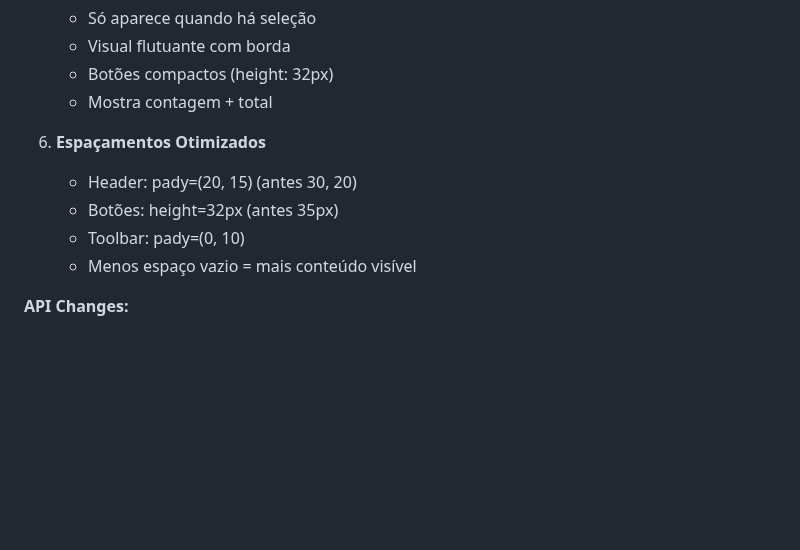
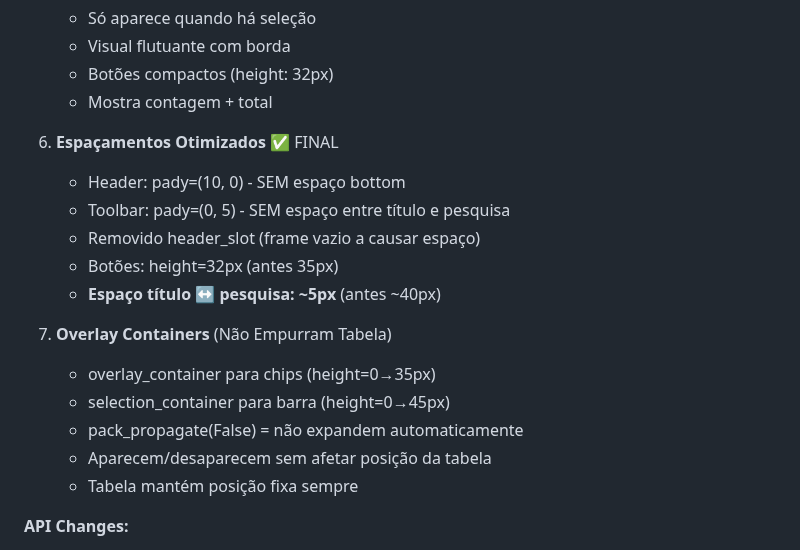
Before and after one commit to brun04maral/agora-contabilidade, a Markdown page: memory/UI_ARCHITECTURE.md, the part around the change. Drawn GitHub-style; blank space fills up the shorter version.

Commit message:
docs(memory): atualizar após sessão 24/11/2025 - Sistema Templates UI

```diff
--- a/memory/UI_ARCHITECTURE.md
+++ b/memory/UI_ARCHITECTURE.md
@@ -43,11 +43,19 @@ Estratégia de componentização para UI consistente e manutenível através de
    - Botões compactos (height: 32px)
    - Mostra contagem + total
 
-6. **Espaçamentos Otimizados**
-   - Header: pady=(20, 15) (antes 30, 20)
+6. **Espaçamentos Otimizados** ✅ FINAL
+   - Header: pady=(10, 0) - SEM espaço bottom
+   - Toolbar: pady=(0, 5) - SEM espaço entre título e pesquisa
+   - Removido header_slot (frame vazio a causar espaço)
    - Botões: height=32px (antes 35px)
-   - Toolbar: pady=(0, 10)
-   - Menos espaço vazio = mais conteúdo visível
+   - **Espaço título ↔ pesquisa: ~5px** (antes ~40px)
+
+7. **Overlay Containers** (Não Empurram Tabela)
+   - overlay_container para chips (height=0→35px)
+   - selection_container para barra (height=0→45px)
+   - pack_propagate(False) = não expandem automaticamente
+   - Aparecem/desaparecem sem afetar posição da tabela
+   - Tabela mantém posição fixa sempre
 
 **API Changes:**
 - `apply_filters(items, filters: Dict[str, List[str]])` - Aceita listas para multi-seleção
```
